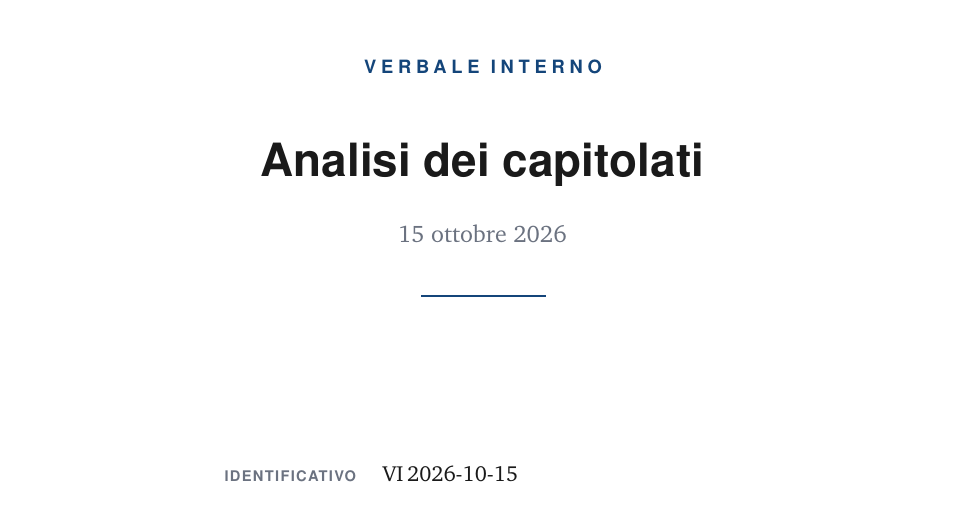
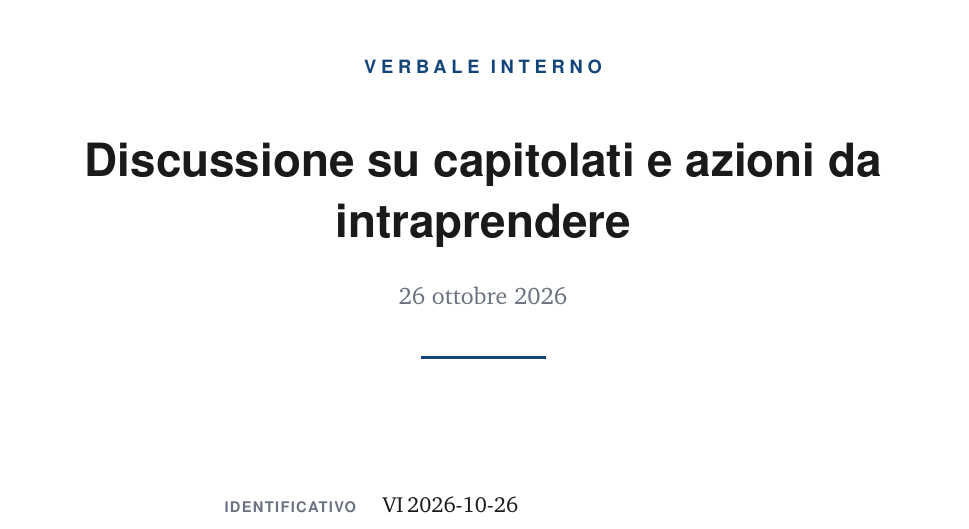
Before and after one commit to Git-Push-Team/docs, a LaTeX document (Candidatura/verbali/interni/VI-2026-10-26.tex): part of page 1 of 4, cut so that both start at the same text. Compiled offline with pdfLaTeX.

Commit message:
Update title and date in VI-2026-10-26.tex

```diff
--- a/Candidatura/verbali/interni/VI-2026-10-26.tex
+++ b/Candidatura/verbali/interni/VI-2026-10-26.tex
@@ -1,8 +1,8 @@
 %--force & pray
 \documentclass[interno]{gpt}
 
-\titolo{Analisi dei capitolati}
-\data{2026-10-15}
+\titolo{Discussione su capitolati e azioni da intraprendere}
+\data{2026-10-26}
 \orario{17:30}{18:00}
 \luogo{Discord}
 \redattore{mazzurana}
```
